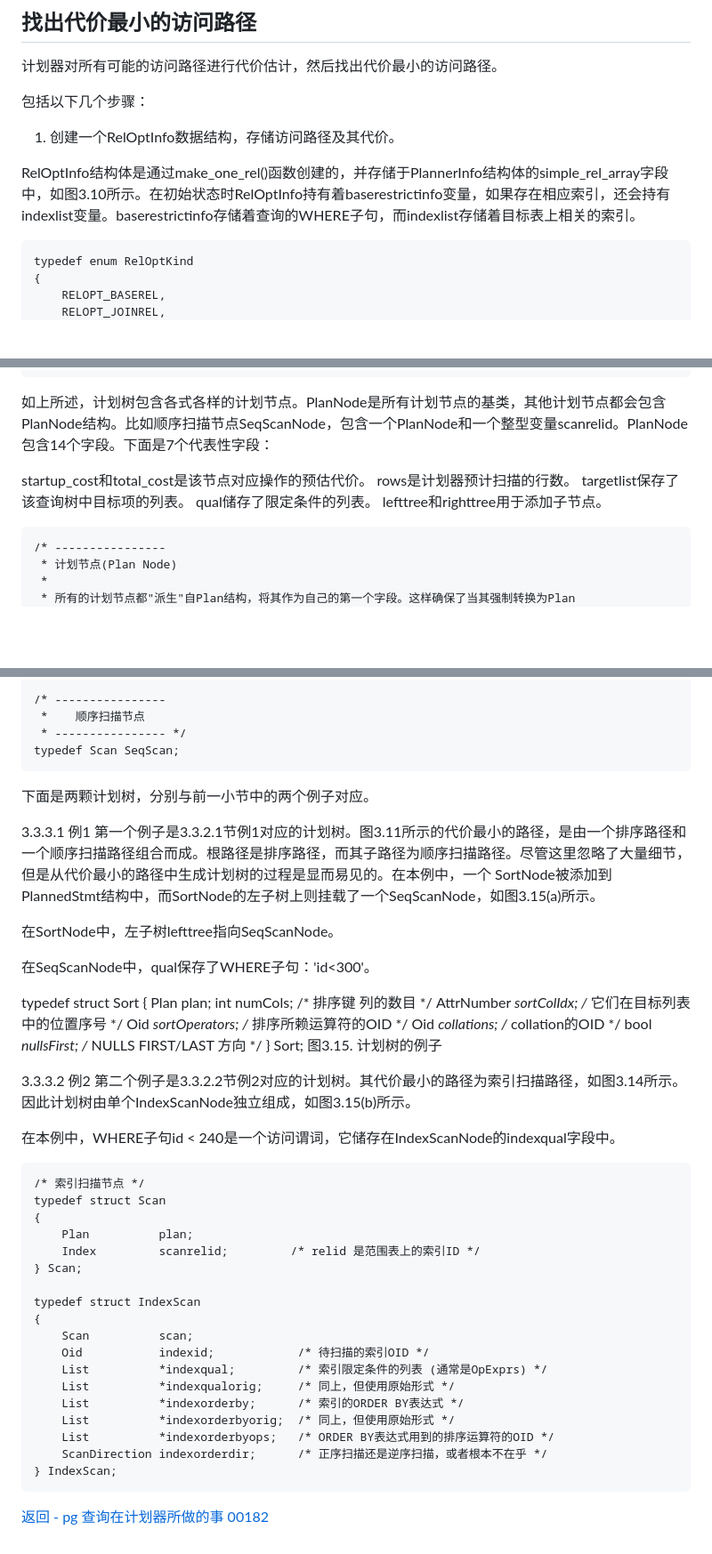
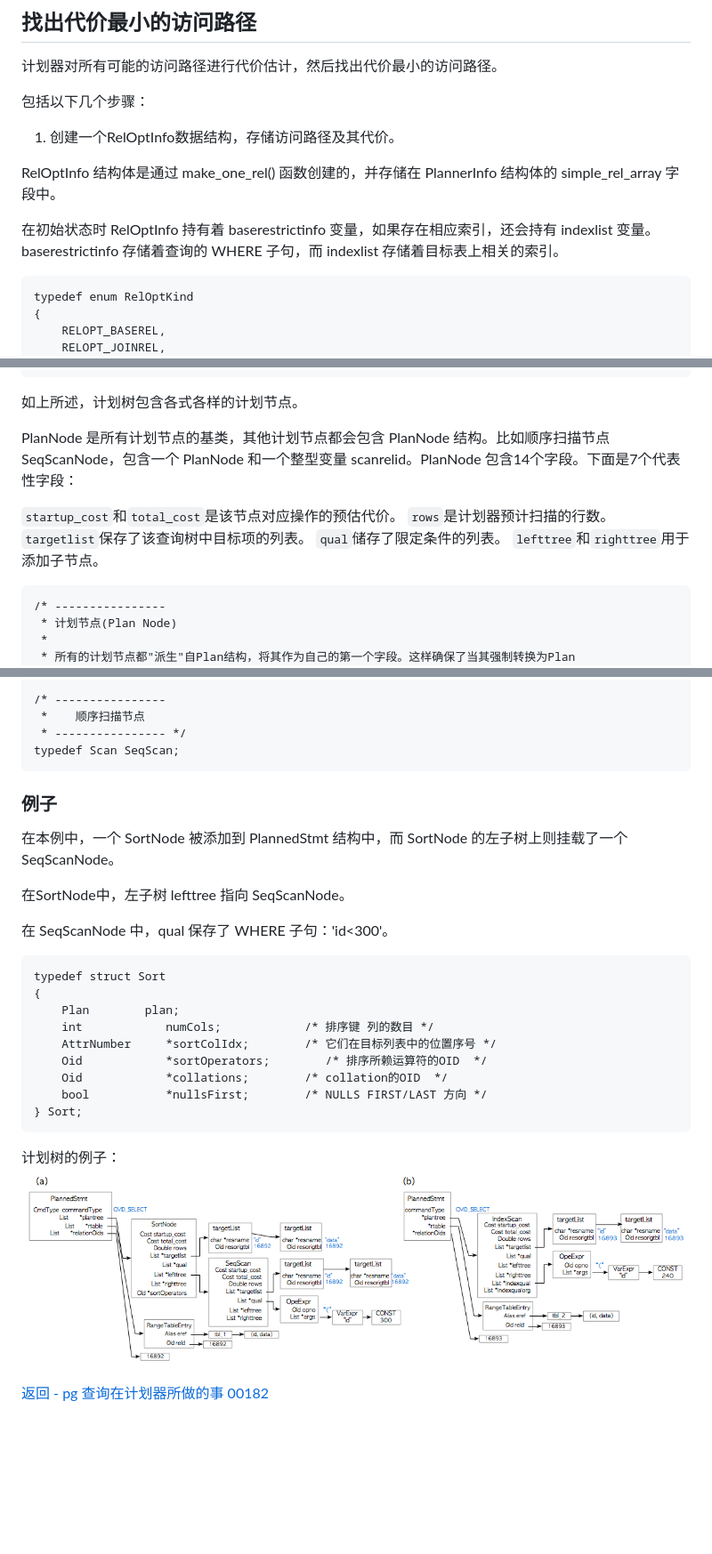
Before and after one commit to happp-hap/notes, a Markdown page: pg_plan_tree.md, 3 parts joined by grey strips. Shown: that part at 89% size. Drawn GitHub-style; pictures changed too: img/fig-3-15.png (added); blank space fills up the shorter version.

````diff
--- a/pg_plan_tree.md
+++ b/pg_plan_tree.md
@@ -183,7 +183,9 @@ SQL标准中的AND/OR是二元操作符；但在PostgreSQL内部它们是多元
 
 1. 创建一个RelOptInfo数据结构，存储访问路径及其代价。
 
-RelOptInfo结构体是通过make_one_rel()函数创建的，并存储于PlannerInfo结构体的simple_rel_array字段中，如图3.10所示。在初始状态时RelOptInfo持有着baserestrictinfo变量，如果存在相应索引，还会持有indexlist变量。baserestrictinfo存储着查询的WHERE子句，而indexlist存储着目标表上相关的索引。
+RelOptInfo 结构体是通过 make_one_rel() 函数创建的，并存储在 PlannerInfo 结构体的 simple_rel_array 字段中。
+
+在初始状态时 RelOptInfo 持有着 baserestrictinfo 变量，如果存在相应索引，还会持有 indexlist 变量。baserestrictinfo 存储着查询的 WHERE 子句，而 indexlist 存储着目标表上相关的索引。
 
 ```
 typedef enum RelOptKind
@@ -371,13 +373,16 @@ typedef struct PlannedStmt
 } PlannedStmt;
 ```
 
- 如上所述，计划树包含各式各样的计划节点。PlanNode是所有计划节点的基类，其他计划节点都会包含PlanNode结构。比如顺序扫描节点SeqScanNode，包含一个PlanNode和一个整型变量scanrelid。PlanNode包含14个字段。下面是7个代表性字段：
+ 如上所述，计划树包含各式各样的计划节点。
 
-startup_cost和total_cost是该节点对应操作的预估代价。
-rows是计划器预计扫描的行数。
-targetlist保存了该查询树中目标项的列表。
-qual储存了限定条件的列表。
-lefttree和righttree用于添加子节点。
+ PlanNode 是所有计划节点的基类，其他计划节点都会包含 PlanNode 结构。比如顺序扫描节点 SeqScanNode，包含一个 PlanNode 和一个整型变量 scanrelid。PlanNode 包含14个字段。下面是7个代表性字段：
+
+`startup_cost`和`total_cost`是该节点对应操作的预估代价。
+`rows`是计划器预计扫描的行数。
+`targetlist`保存了该查询树中目标项的列表。
+`qual`储存了限定条件的列表。
+`lefttree`和`righttree`用于添加子节点。
+
 ```
 /* ----------------
  * 计划节点(Plan Node)
@@ -436,15 +441,15 @@ typedef struct Scan
  * ---------------- */
 typedef Scan SeqScan;
 ```
-下面是两颗计划树，分别与前一小节中的两个例子对应。
 
-3.3.3.1 例1
-第一个例子是3.3.2.1节例1对应的计划树。图3.11所示的代价最小的路径，是由一个排序路径和一个顺序扫描路径组合而成。根路径是排序路径，而其子路径为顺序扫描路径。尽管这里忽略了大量细节，但是从代价最小的路径中生成计划树的过程是显而易见的。在本例中，一个 SortNode被添加到PlannedStmt结构中，而SortNode的左子树上则挂载了一个SeqScanNode，如图3.15(a)所示。
+### 例子
+在本例中，一个 SortNode 被添加到 PlannedStmt 结构中，而 SortNode 的左子树上则挂载了一个 SeqScanNode。
 
-在SortNode中，左子树lefttree指向SeqScanNode。
+在SortNode中，左子树 lefttree 指向 SeqScanNode。
 
-在SeqScanNode中，qual保存了WHERE子句：'id<300'。
+在 SeqScanNode 中，qual 保存了 WHERE 子句：'id<300'。
 
+```
 typedef struct Sort
 {
     Plan        plan;
@@ -454,34 +459,9 @@ typedef struct Sort
     Oid            *collations;        /* collation的OID  */
     bool           *nullsFirst;        /* NULLS FIRST/LAST 方向 */
 } Sort;
-图3.15. 计划树的例子
-
-
-
-3.3.3.2 例2
-第二个例子是3.3.2.2节例2对应的计划树。其代价最小的路径为索引扫描路径，如图3.14所示。因此计划树由单个IndexScanNode独立组成，如图3.15(b)所示。
-
-在本例中，WHERE子句id < 240是一个访问谓词，它储存在IndexScanNode的indexqual字段中。
 ```
-/* 索引扫描节点 */
-typedef struct Scan
-{
-    Plan          plan;
-    Index         scanrelid;         /* relid 是范围表上的索引ID */
-} Scan;
-
-typedef struct IndexScan
-{
-    Scan          scan;
-    Oid           indexid;            /* 待扫描的索引OID */
-    List          *indexqual;         /* 索引限定条件的列表 (通常是OpExprs) */
-    List          *indexqualorig;     /* 同上，但使用原始形式 */
-    List          *indexorderby;      /* 索引的ORDER BY表达式 */
-    List          *indexorderbyorig;  /* 同上，但使用原始形式 */
-    List          *indexorderbyops;   /* ORDER BY表达式用到的排序运算符的OID */
-    ScanDirection indexorderdir;      /* 正序扫描还是逆序扫描，或者根本不在乎 */
-} IndexScan;
-```
+计划树的例子：
+![avatar](./img/fig-3-15.png)
 
 
 [返回 - pg 查询在计划器所做的事 00182](./pg_planner.md)
````
Also changed, not shown: other parts of pg_plan_tree.md (+33 -33 lines), img/fig-3-10.png (added), img/fig-3-11.png (added).
